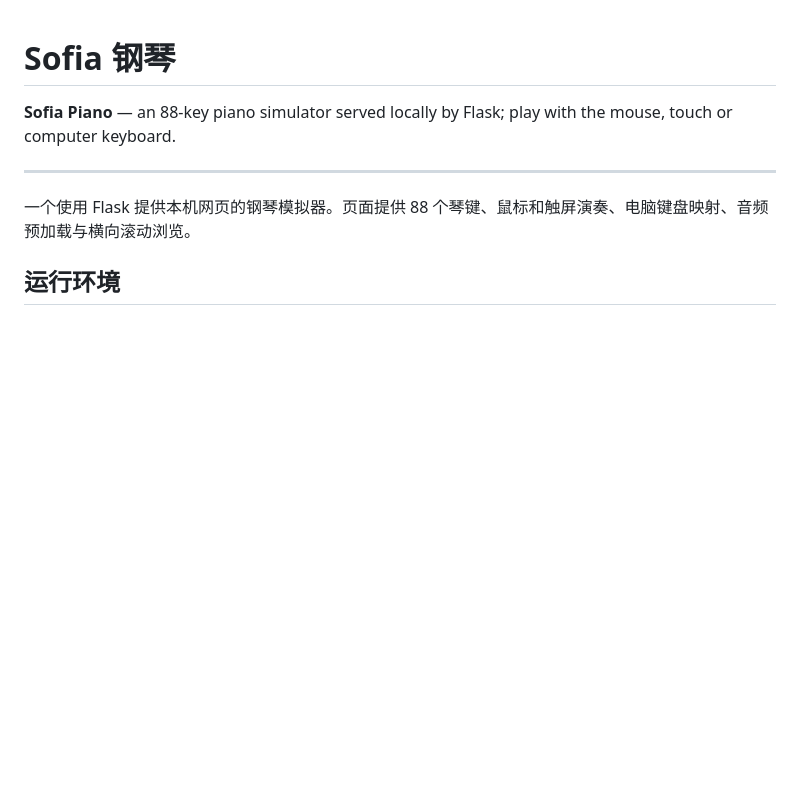
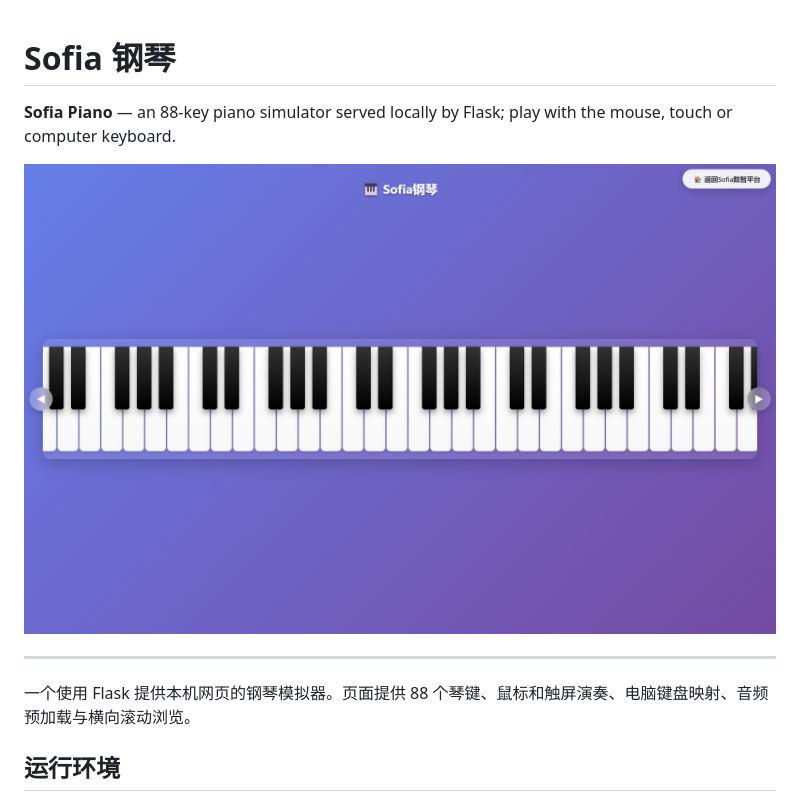
Before and after one commit to sr-lxd/sofia-piano, a Markdown page: README.md, the part around the change. Rendered like a GitHub page; pictures changed too: docs/screenshot-1.png (added); blank space fills up the shorter version.

Commit message:
Add UI screenshots to README

```diff
--- a/README.md
+++ b/README.md
@@ -3,6 +3,8 @@
 <!-- en-intro -->
 **Sofia Piano** — an 88-key piano simulator served locally by Flask; play with the mouse, touch or computer keyboard.
 <!-- /en-intro -->
+
+![界面截图](docs/screenshot-1.png)
 
 ---
 
```
